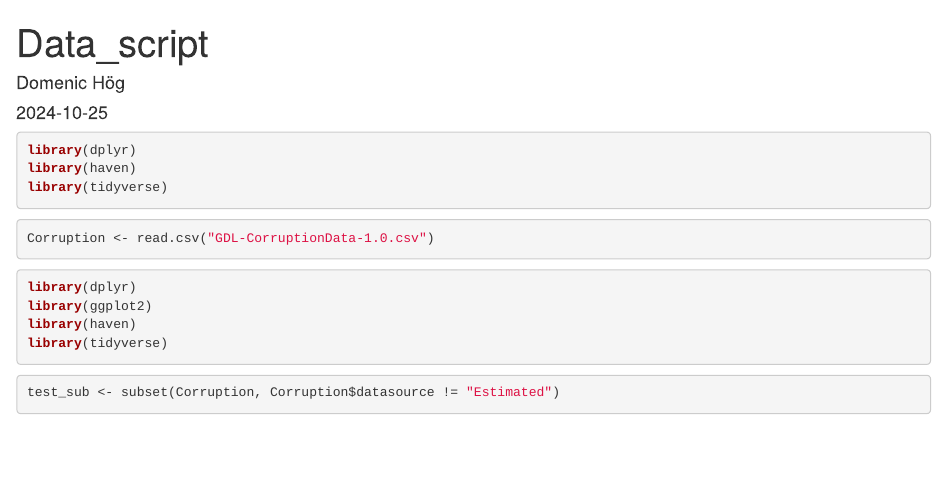
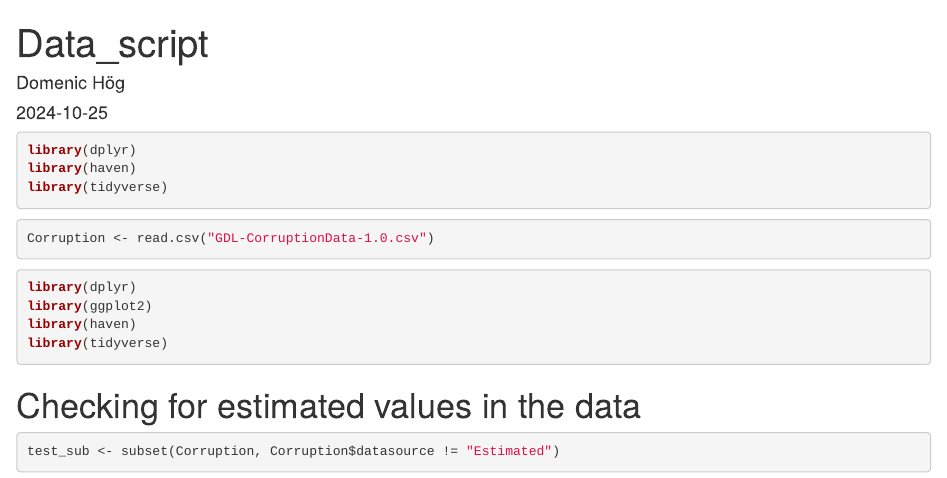
Before and after one commit to domenichoeg/master_thesis_test, an R Markdown document (Data/Data work_research/Descriptive Data Work.Rmd): the page in a window 1100 px wide, from its top. Rendered offline with R 4.5, knitr and Pandoc, with nearby package versions; the code chunks are not run, so their results and figures are left out.

Commit message:
Update Descriptive Data Work.Rmd
Data Testing with GitHub

````diff
--- a/Data/Data work_research/Descriptive Data Work.Rmd
+++ b/Data/Data work_research/Descriptive Data Work.Rmd
@@ -24,6 +24,8 @@ library(haven)
 library(tidyverse)
 ```
 
+
+# Checking for estimated values in the data
 ```{r}
 test_sub <- subset(Corruption, Corruption$datasource != "Estimated")
 ```
````
